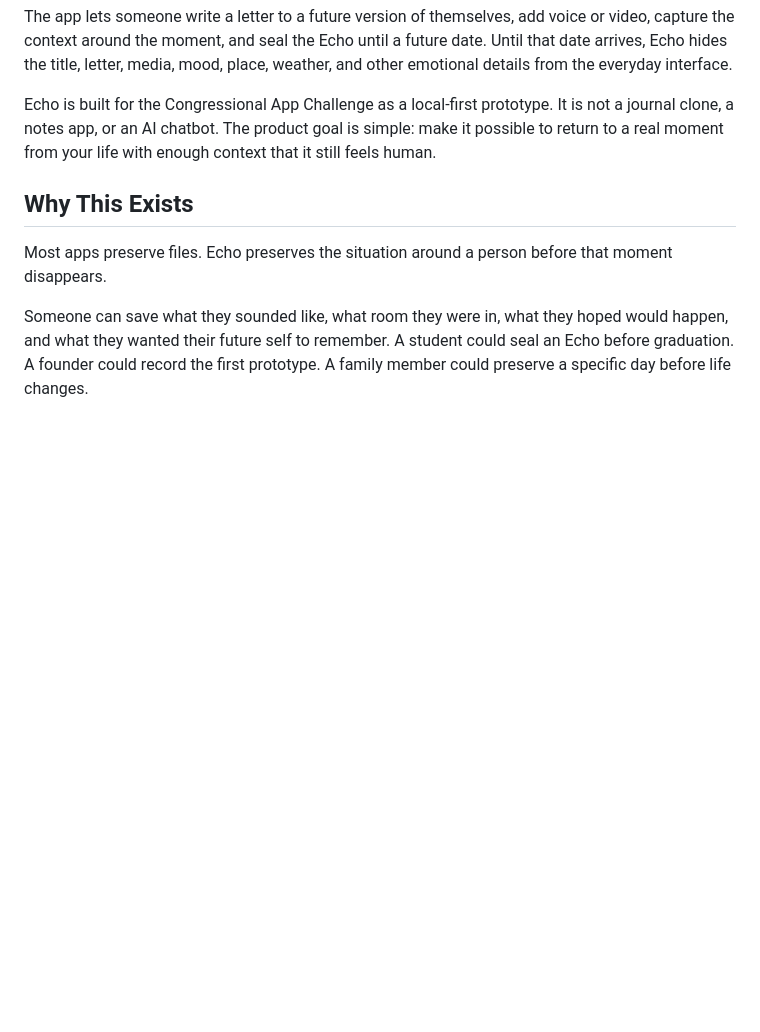
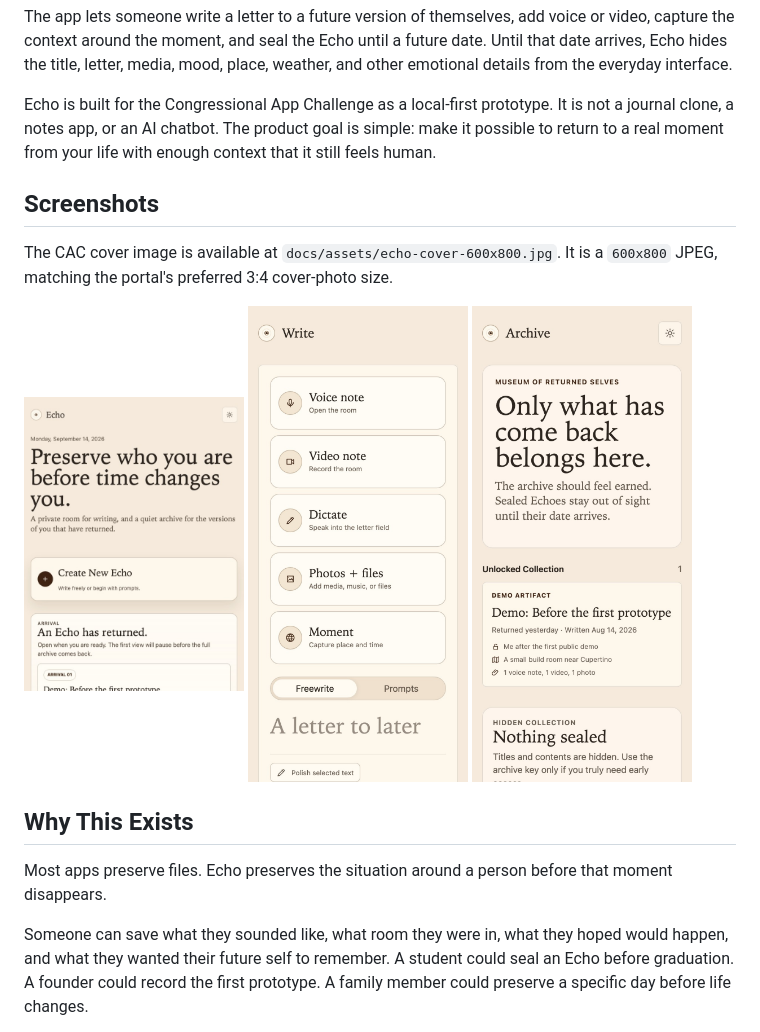
Before and after one commit to Raphael-Azerad/echo-cac, a Markdown page: README.md, the part around the change. Drawn GitHub-style; pictures changed too: docs/assets/echo-archive.jpg (added), docs/assets/echo-cover-600x800.jpg (added), docs/assets/echo-write.jpg (added); blank space fills up the shorter version.

Commit message:
Add submission images and responsive polish

```diff
--- a/README.md
+++ b/README.md
@@ -5,6 +5,16 @@ Echo is a private time-capsule app for preserving a person, a place, and a momen
 The app lets someone write a letter to a future version of themselves, add voice or video, capture the context around the moment, and seal the Echo until a future date. Until that date arrives, Echo hides the title, letter, media, mood, place, weather, and other emotional details from the everyday interface.
 
 Echo is built for the Congressional App Challenge as a local-first prototype. It is not a journal clone, a notes app, or an AI chatbot. The product goal is simple: make it possible to return to a real moment from your life with enough context that it still feels human.
+
+## Screenshots
+
+The CAC cover image is available at `docs/assets/echo-cover-600x800.jpg`. It is a `600x800` JPEG, matching the portal's preferred 3:4 cover-photo size.
+
+<p>
+  <img src="docs/assets/echo-cover-600x800.jpg" alt="Echo home screen cover image" width="220">
+  <img src="docs/assets/echo-write.jpg" alt="Echo writing room with voice, video, dictation, media, and moment controls" width="220">
+  <img src="docs/assets/echo-archive.jpg" alt="Echo archive screen with returned demo artifact and sealed-content privacy" width="220">
+</p>
 
 ## Why This Exists
 
```
Also changed, not shown: docs/assets/echo-home.jpg (added), 3 other files.
